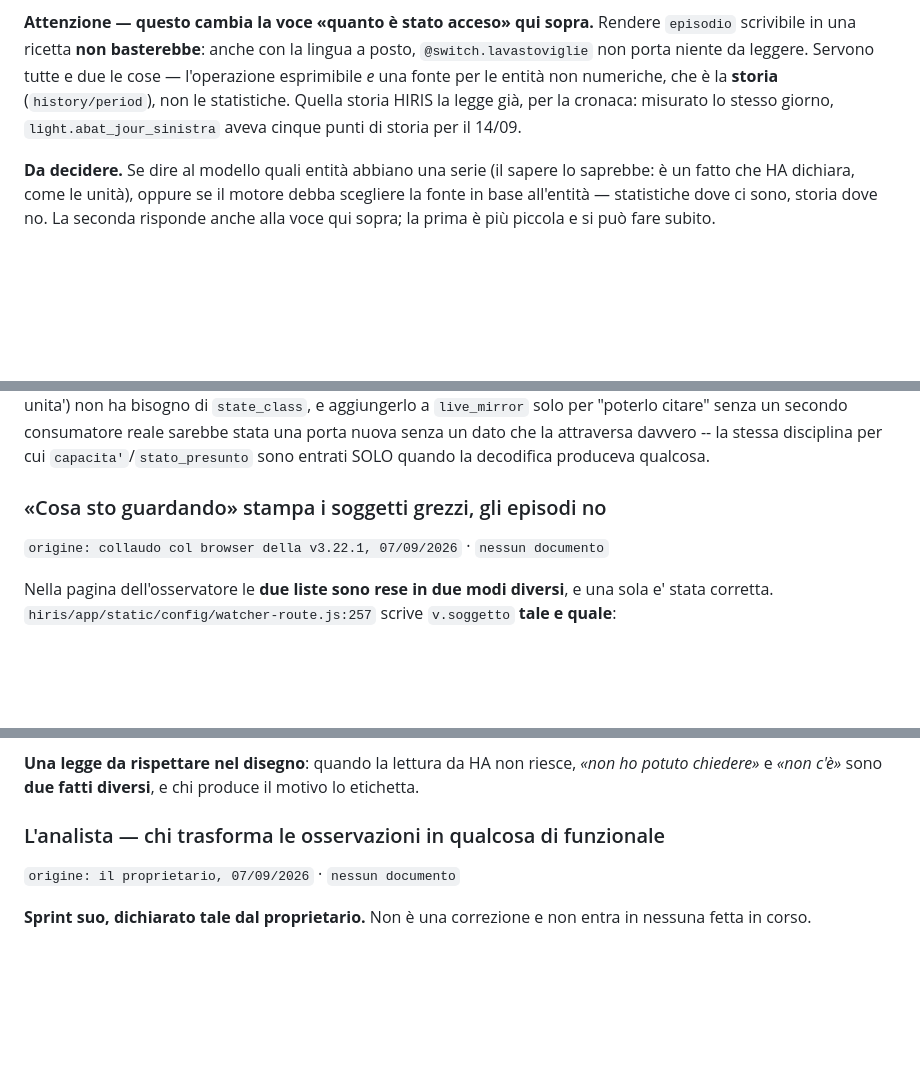
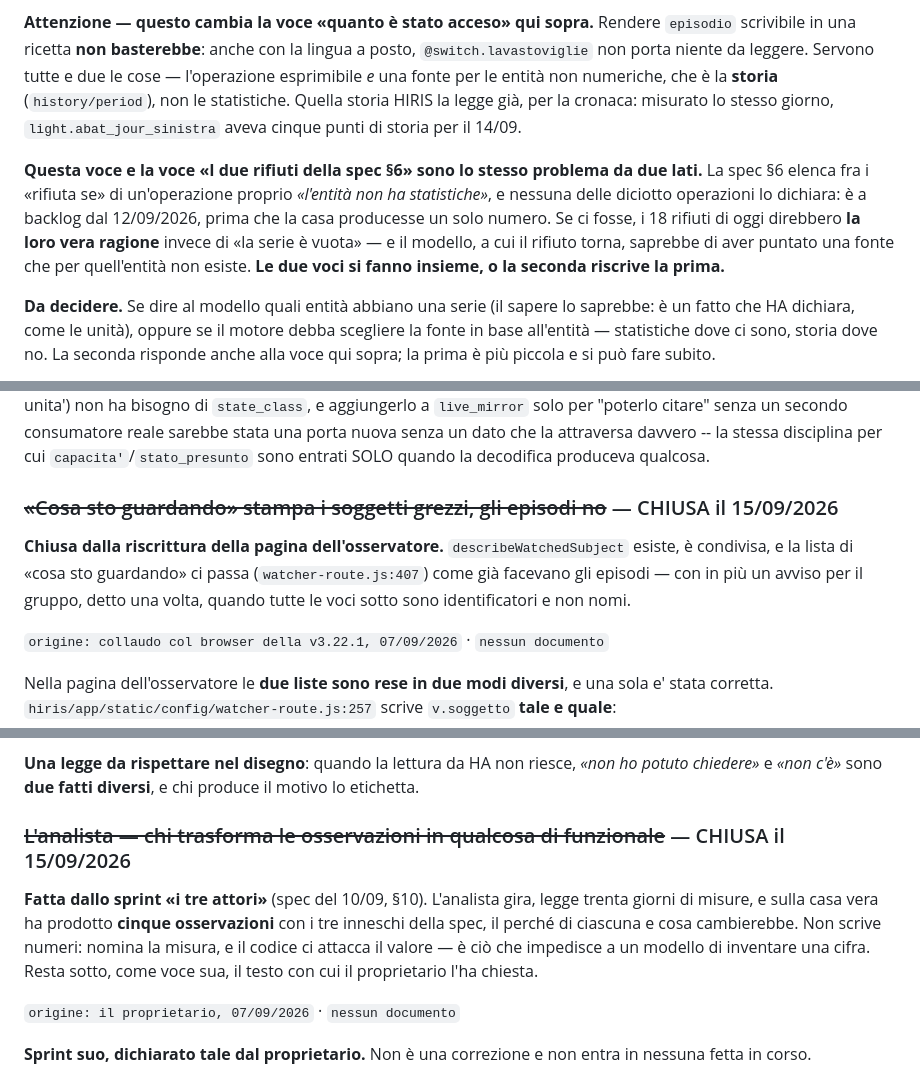
Before and after one commit to paolobets/hiris, a Markdown page: docs/BACKLOG.md, 3 parts joined by grey strips. Drawn GitHub-style; blank space fills up the shorter version.

```diff
--- a/docs/BACKLOG.md
+++ b/docs/BACKLOG.md
@@ -469,6 +469,14 @@ per le entità non numeriche, che è la **storia** (`history/period`), non le st
 storia HIRIS la legge già, per la cronaca: misurato lo stesso giorno,
 `light.abat_jour_sinistra` aveva cinque punti di storia per il 14/09.
 
+**Questa voce e la voce «I due rifiuti della spec §6» sono lo stesso problema da due lati.** La
+spec §6 elenca fra i «rifiuta se» di un'operazione proprio *«l'entità non ha statistiche»*, e
+nessuna delle diciotto operazioni lo dichiara: è a backlog dal 12/09/2026, prima che la casa
+producesse un solo numero. Se ci fosse, i 18 rifiuti di oggi direbbero **la loro vera ragione**
+invece di «la serie è vuota» — e il modello, a cui il rifiuto torna, saprebbe di aver puntato una
+fonte che per quell'entità non esiste. **Le due voci si fanno insieme, o la seconda riscrive la
+prima.**
+
 **Da decidere.** Se dire al modello quali entità abbiano una serie (il sapere lo saprebbe: è un
 fatto che HA dichiara, come le unità), oppure se il motore debba scegliere la fonte in base
 all'entità — statistiche dove ci sono, storia dove no. La seconda risponde anche alla voce qui
@@ -1040,7 +1066,13 @@ citare" senza un secondo consumatore reale sarebbe stata una porta nuova senza u
 attraversa davvero -- la stessa disciplina per cui `capacita'`/`stato_presunto` sono entrati SOLO
 quando la decodifica produceva qualcosa.
 
-### «Cosa sto guardando» stampa i soggetti grezzi, gli episodi no
+### ~~«Cosa sto guardando» stampa i soggetti grezzi, gli episodi no~~ — CHIUSA il 15/09/2026
+
+**Chiusa dalla riscrittura della pagina dell'osservatore.** `describeWatchedSubject` esiste, è
+condivisa, e la lista di «cosa sto guardando» ci passa (`watcher-route.js:407`) come già facevano
+gli episodi — con in più un avviso per il gruppo, detto una volta, quando tutte le voci sotto sono
+identificatori e non nomi.
+
 
 `origine: collaudo col browser della v3.22.1, 07/09/2026` · `nessun documento`
 
@@ -1287,7 +1319,14 @@ renderla capace di accorgersi.
 **Una legge da rispettare nel disegno**: quando la lettura da HA non riesce, *«non ho potuto
 chiedere»* e *«non c'è»* sono **due fatti diversi**, e chi produce il motivo lo etichetta.
 
-### L'analista — chi trasforma le osservazioni in qualcosa di funzionale
+### ~~L'analista — chi trasforma le osservazioni in qualcosa di funzionale~~ — CHIUSA il 15/09/2026
+
+**Fatta dallo sprint «i tre attori»** (spec del 10/09, §10). L'analista gira, legge trenta giorni
+di misure, e sulla casa vera ha prodotto **cinque osservazioni** con i tre inneschi della spec, il
+perché di ciascuna e cosa cambierebbe. Non scrive numeri: nomina la misura, e il codice ci attacca
+il valore — è ciò che impedisce a un modello di inventare una cifra. Resta sotto, come voce sua,
+il testo con cui il proprietario l'ha chiesta.
+
 
 `origine: il proprietario, 07/09/2026` · `nessun documento`
 
```
Also changed, not shown: other parts of docs/BACKLOG.md (+30 -3 lines).
